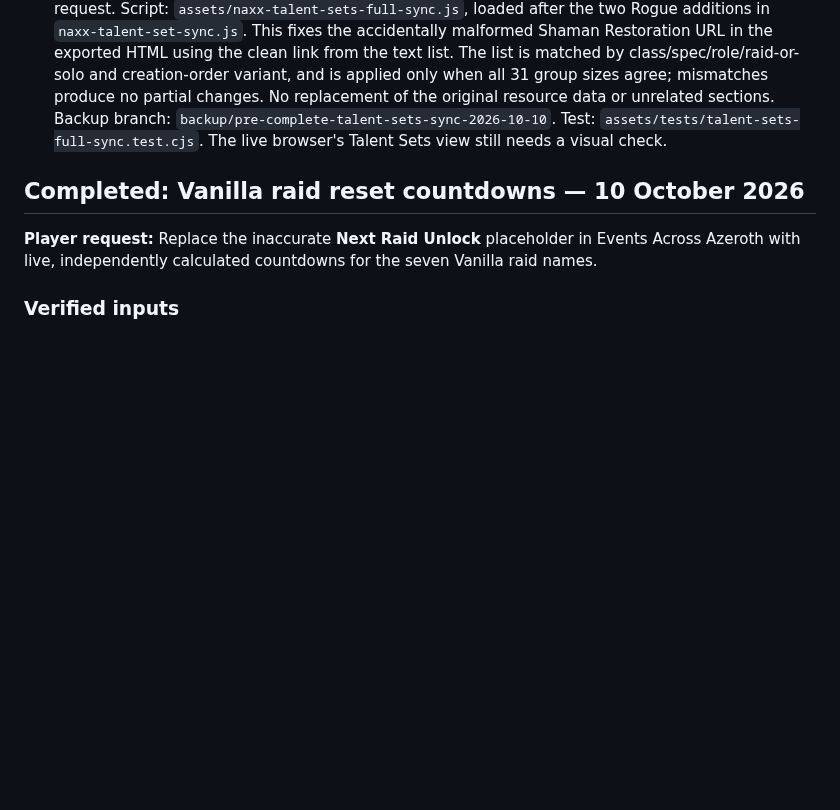
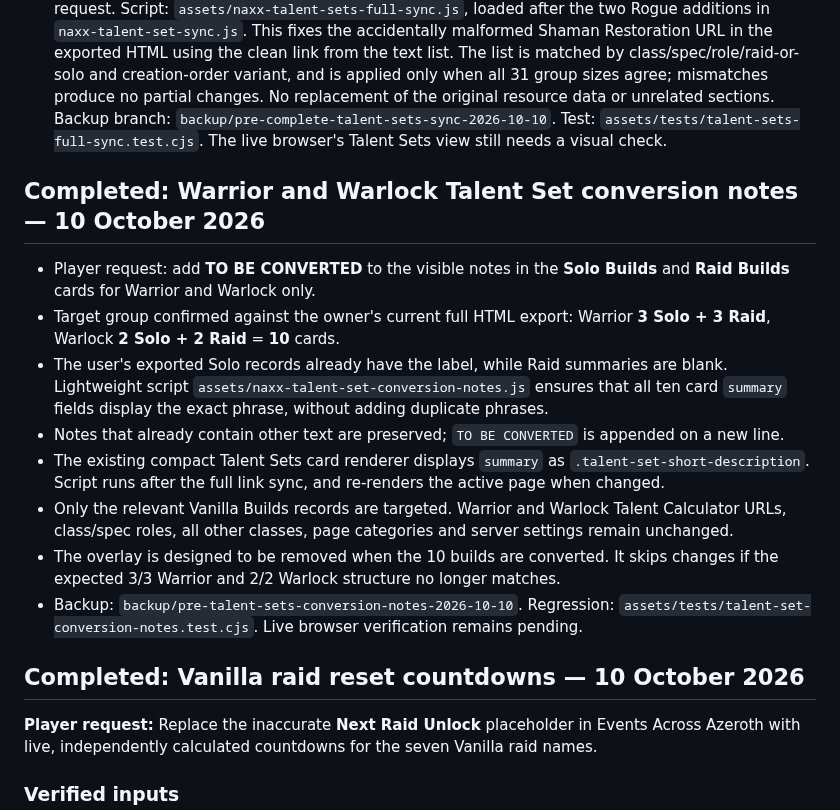
Before and after one commit to CosmicCuddle/Naxxramas-Resource-Hub, a Markdown page: docs/PROJECT-ROADMAP.md, the part around the change. Drawn GitHub-style; blank space fills up the shorter version.

Commit message:
docs(roadmap): track unconverted Warrior and Warlock Talent Sets labels

```diff
--- a/docs/PROJECT-ROADMAP.md
+++ b/docs/PROJECT-ROADMAP.md
@@ -41,6 +41,17 @@ This repository is the main public website for the custom Naxxramas AzerothCore
 - Classic Combat Rogue Talent Sets imported from the owner's 10 October exported website file: separate **Maces** and **Daggers** solo level-60 Phase-1 builds, each pointing to its respective Talent Calculator share code. The existing 48 builds and original site source are not rewritten. Snapshot: `backup/pre-talent-sets-sync-2026-10-10`.
 - Full Classic Talent Sets sync (this update): owner's exported `index.html` and `Pasted text.txt` confirm **40 linked level-60 Vanilla builds** for Druid (9), Mage (3), Shaman (7), Priest (7), Rogue (6) and Hunter (8), covering both Raid and Solo sets. **Warrior and Warlock remain untouched** by request. Script: `assets/naxx-talent-sets-full-sync.js`, loaded after the two Rogue additions in `naxx-talent-set-sync.js`. This fixes the accidentally malformed Shaman Restoration URL in the exported HTML using the clean link from the text list. The list is matched by class/spec/role/raid-or-solo and creation-order variant, and is applied only when all 31 group sizes agree; mismatches produce no partial changes. No replacement of the original resource data or unrelated sections. Backup branch: `backup/pre-complete-talent-sets-sync-2026-10-10`. Test: `assets/tests/talent-sets-full-sync.test.cjs`. The live browser's Talent Sets view still needs a visual check.
 
+## Completed: Warrior and Warlock Talent Set conversion notes — 10 October 2026
+
+- Player request: add **TO BE CONVERTED** to the visible notes in the **Solo Builds** and **Raid Builds** cards for Warrior and Warlock only.
+- Target group confirmed against the owner's current full HTML export: Warrior **3 Solo + 3 Raid**, Warlock **2 Solo + 2 Raid** = **10** cards.
+- The user's exported Solo records already have the label, while Raid summaries are blank. Lightweight script `assets/naxx-talent-set-conversion-notes.js` ensures that all ten card `summary` fields display the exact phrase, without adding duplicate phrases.
+- Notes that already contain other text are preserved; `TO BE CONVERTED` is appended on a new line.
+- The existing compact Talent Sets card renderer displays `summary` as `.talent-set-short-description`. Script runs after the full link sync, and re-renders the active page when changed.
+- Only the relevant Vanilla Builds records are targeted. Warrior and Warlock Talent Calculator URLs, class/spec roles, all other classes, page categories and server settings remain unchanged.
+- The overlay is designed to be removed when the 10 builds are converted. It skips changes if the expected 3/3 Warrior and 2/2 Warlock structure no longer matches.
+- Backup: `backup/pre-talent-sets-conversion-notes-2026-10-10`. Regression: `assets/tests/talent-set-conversion-notes.test.cjs`. Live browser verification remains pending.
+
 ## Completed: Vanilla raid reset countdowns — 10 October 2026
 
 **Player request:** Replace the inaccurate **Next Raid Unlock** placeholder in Events Across Azeroth with live, independently calculated countdowns for the seven Vanilla raid names.
```
